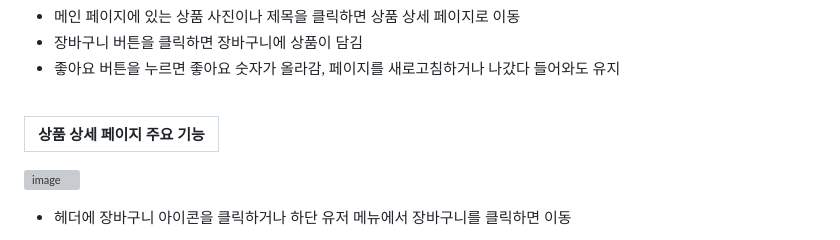
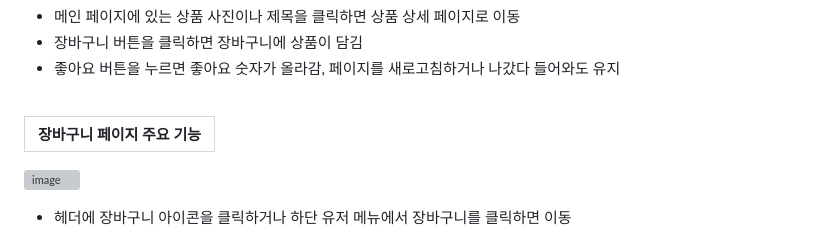
Before and after one commit to kkh12345/kkh4, a Markdown page: README.md, the part around the change. Drawn GitHub-style; grey boxes are pictures that could not be loaded.

```diff
--- a/README.md
+++ b/README.md
@@ -39,7 +39,7 @@
 
 
 
-| 상품 상세 페이지 주요 기능                                                                                         |
+| 장바구니 페이지 주요 기능                                                                                        |
 | :---------------------------------------------------------------------------------------------------------------------- |
 ![image](https://github.com/kkh12345/kkh4/blob/main/cart.gif)
 * 헤더에 장바구니 아이콘을 클릭하거나 하단 유저 메뉴에서 장바구니를 클릭하면 이동
```
